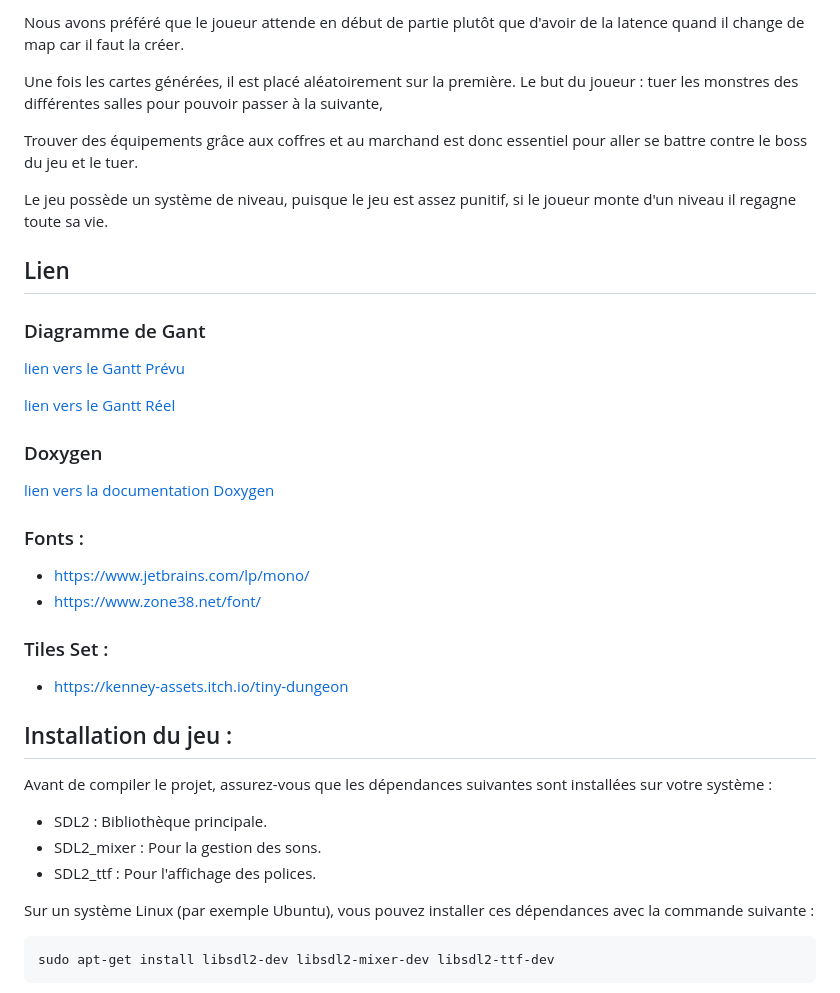
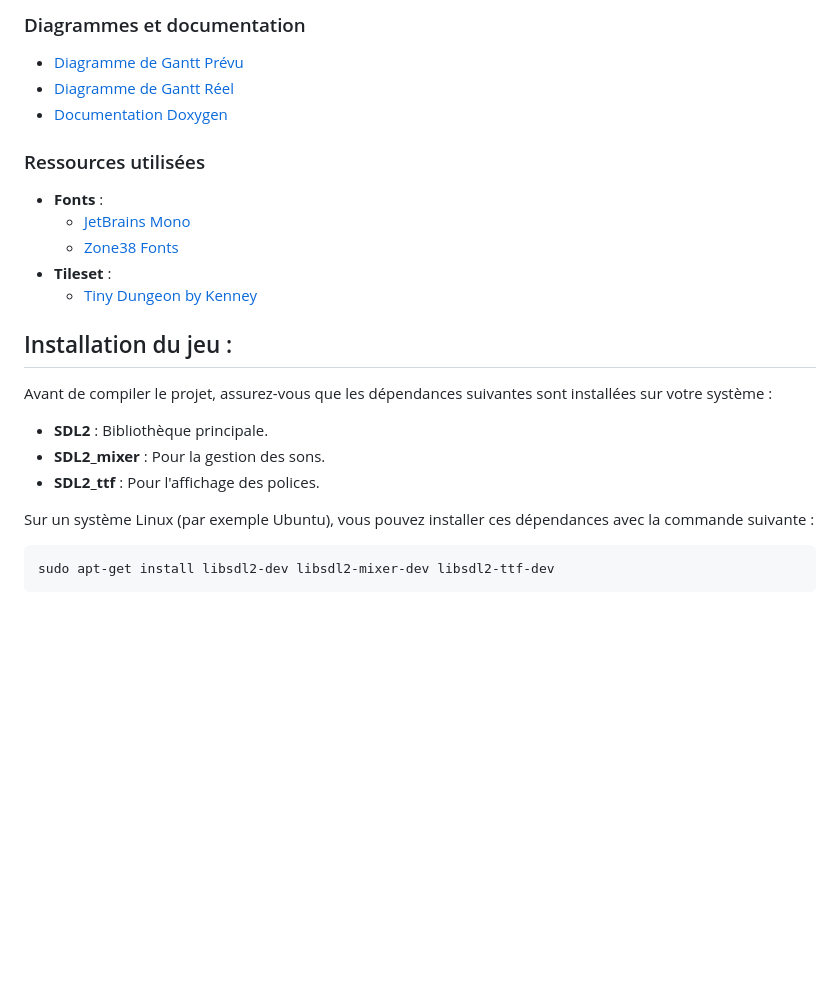
Before and after one commit to Pigi-bytes/Ubissauphte, a Markdown page: README.md, the part around one of its changes. GitHub-like rendering; blank space fills up the shorter version.

```diff
--- a/README.md
+++ b/README.md
@@ -51,37 +69,23 @@ Puis, quand le joueur clique sur le bouton jouer, le programme va générer les
 
-Nous avons préféré que le joueur attende en début de partie plutôt que d'avoir de la latence quand il change de map car il faut la créer.
+### Diagrammes et documentation
+- [Diagramme de Gantt Prévu](https://docs.google.com/spreadsheets/d/1izmjEU3AdizAlb6oVq4sjDTDMpQiwE0Ea9UwfN2fawg/edit?usp=sharing)
+- [Diagramme de Gantt Réel](https://docs.google.com/spreadsheets/d/1kdkzD_GTPsmrwCW2jH0_2ET8rOUeqwklMZoLPcJabdQ/edit?usp=sharing)
+- [Documentation Doxygen](https://pigi-bytes.github.io/Ubissauphte/index.html)
 
-Une fois les cartes générées, il est placé aléatoirement sur la première. Le but du joueur : tuer les monstres des différentes salles pour pouvoir passer à la suivante,
-
-Trouver des équipements grâce aux coffres et au marchand est donc essentiel pour aller se battre contre le boss du jeu et le tuer.
-
-Le jeu possède un système de niveau, puisque le jeu est assez punitif, si le joueur monte d'un niveau il regagne toute sa vie.
-
-## Lien
-
-### Diagramme de Gant
-[lien vers le Gantt Prévu ](https://docs.google.com/spreadsheets/d/1izmjEU3AdizAlb6oVq4sjDTDMpQiwE0Ea9UwfN2fawg/edit?usp=sharing)
-
-
-[lien vers le Gantt Réel ](https://docs.google.com/spreadsheets/d/1kdkzD_GTPsmrwCW2jH0_2ET8rOUeqwklMZoLPcJabdQ/edit?usp=sharing)
-
-### Doxygen
-[lien vers la documentation Doxygen ]( https://pigi-bytes.github.io/Ubissauphte/index.html)
-
-
-### Fonts :
-- https://www.jetbrains.com/lp/mono/
-- https://www.zone38.net/font/
-
-### Tiles Set :
-- https://kenney-assets.itch.io/tiny-dungeon
+### Ressources utilisées
+- **Fonts** :
+  - [JetBrains Mono](https://www.jetbrains.com/lp/mono/)
+  - [Zone38 Fonts](https://www.zone38.net/font/)
+- **Tileset** :
+  - [Tiny Dungeon by Kenney](https://kenney-assets.itch.io/tiny-dungeon)
 
 ## Installation du jeu :
 Avant de compiler le projet, assurez-vous que les dépendances suivantes sont installées sur votre système :
 
-- SDL2 : Bibliothèque principale.
-- SDL2_mixer : Pour la gestion des sons.
-- SDL2_ttf : Pour l'affichage des polices.
+- **SDL2** : Bibliothèque principale.
+- **SDL2_mixer** : Pour la gestion des sons.
+- **SDL2_ttf** : Pour l'affichage des polices.
+
 
 Sur un système Linux (par exemple Ubuntu), vous pouvez installer ces dépendances avec la commande suivante :
 
```
Also changed, not shown: other parts of README.md (+43 -25 lines).
